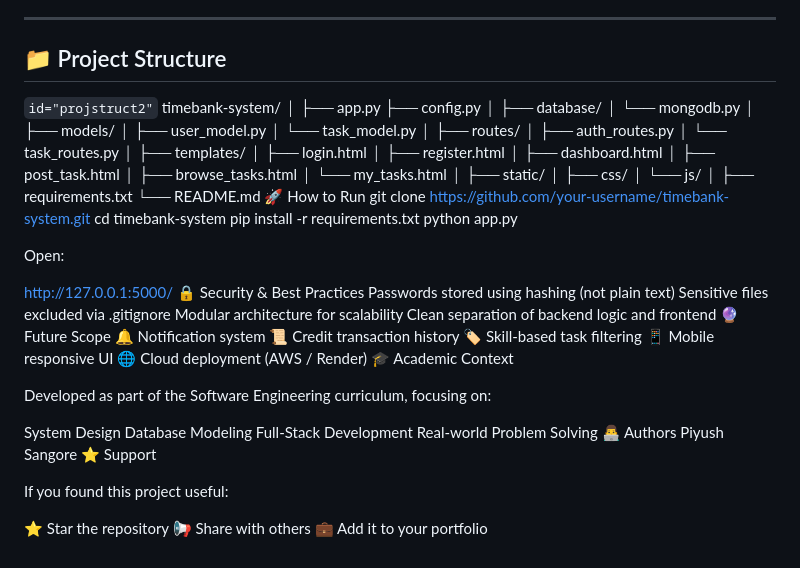
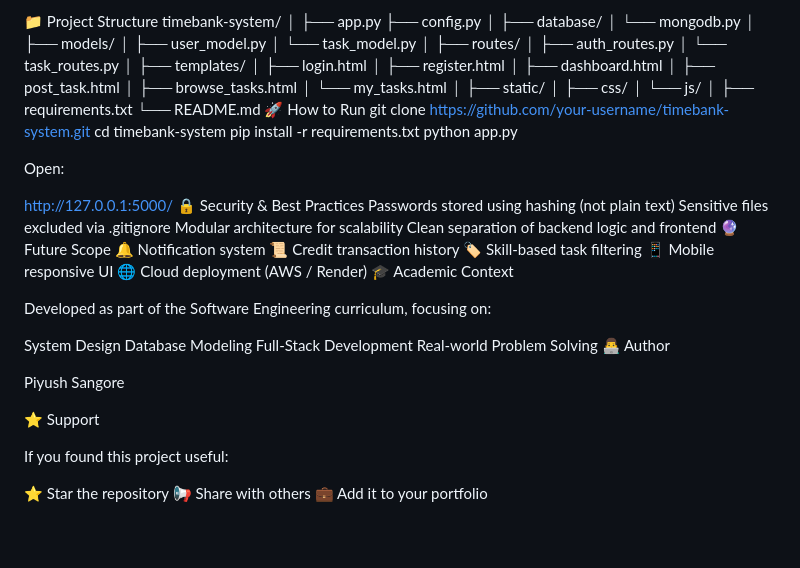
Before and after one commit to piyushsangore/Time-banking-system-for-workplaces, a Markdown page: README.md, the part around one of its changes. Drawn GitHub-style.

````diff
--- a/README.md
+++ b/README.md
@@ -210,11 +143,7 @@ status = expired
 ✔ Improves productivity
 ✔ Promotes skill sharing
 
----
-
-## 📁 Project Structure
-
-```id="projstruct2"```
+📁 Project Structure
 timebank-system/
 │
 ├── app.py
@@ -273,8 +202,10 @@ System Design
 Database Modeling
 Full-Stack Development
 Real-world Problem Solving
-👨‍💻 Authors
+👨‍💻 Author
+
 Piyush Sangore
+
 ⭐ Support
 
 If you found this project useful:
````
Also changed, not shown: other parts of README.md (+76 -143 lines).
